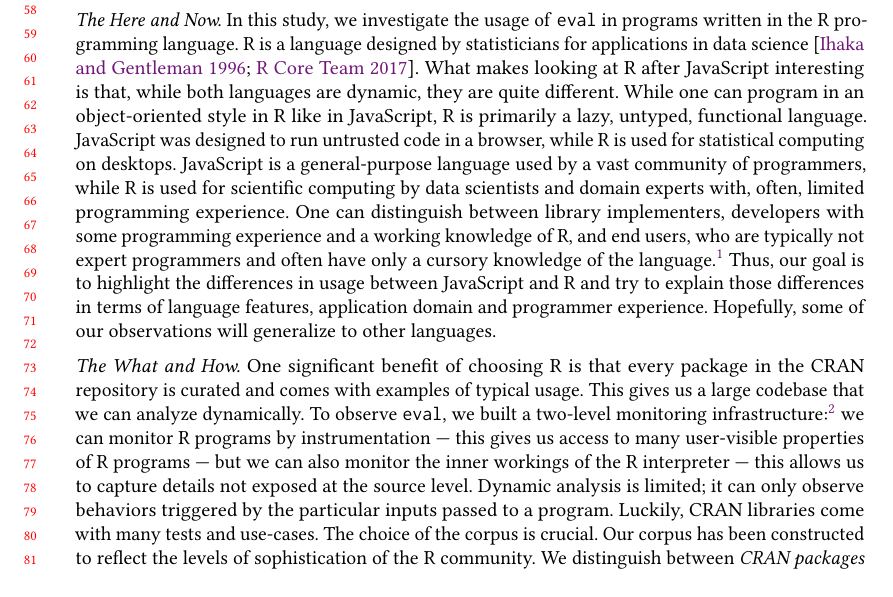
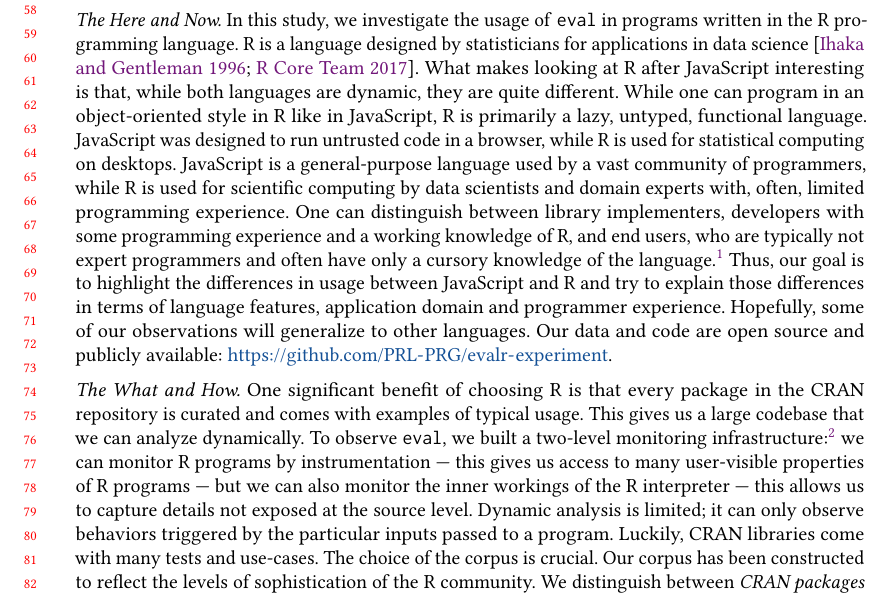
Before and after one commit to aviralg/revalstudy, a LaTeX paper (paper/main.tex): part of page 2 of 21, cut so that both start at the same text. Compiled offline with pdfLaTeX.

Commit message:
Add link to the artifact

```diff
--- a/paper/main.tex
+++ b/paper/main.tex
@@ -124,6 +124,8 @@ defensively around laziness.} Thus, our goal is to highlight the differences in
 usage between JavaScript and R and try to explain those differences in terms of
 language features, application domain and programmer experience. Hopefully, some
 of our observations will generalize to other languages.
+Our data and code are open source and publicly
+available: \url{https://github.com/PRL-PRG/evalr-experiment}.
 
 \vspace{2mm}\noindent\emph{The What and How.} One significant benefit of
 choosing R is that every package in the CRAN repository is curated and comes
```
